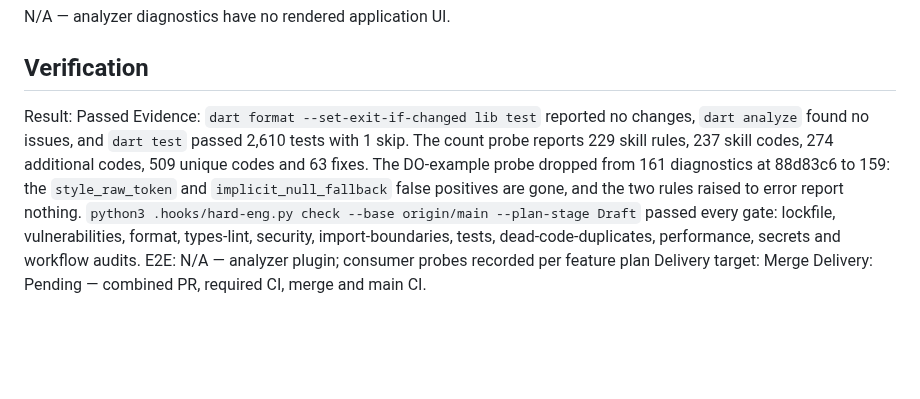
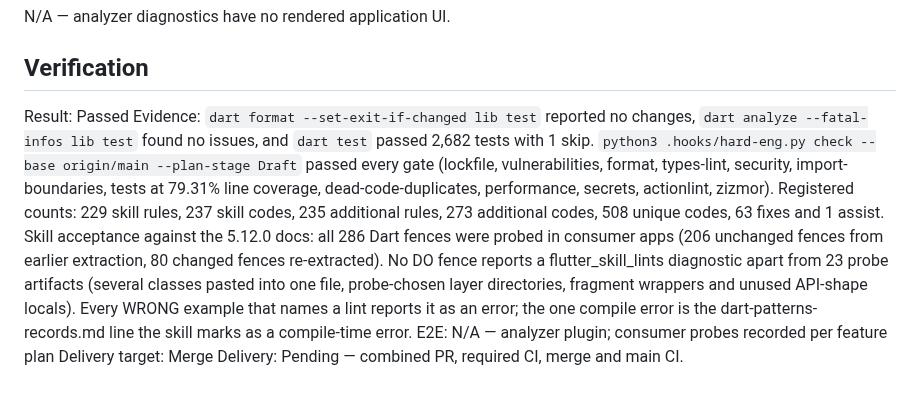
Before and after one commit to sgaabdu4/flutter_skill_lints, a Markdown page: features/skill-contract-alignment/PLAN.md, the part around the change. Rendered like a GitHub page; blank space fills up the shorter version.

Commit message:
Record final verification and skill acceptance evidence

```diff
--- a/features/skill-contract-alignment/PLAN.md
+++ b/features/skill-contract-alignment/PLAN.md
@@ -102,7 +102,7 @@ N/A — analyzer diagnostics have no rendered application UI.
 ## Verification
 
 Result: Passed
-Evidence: `dart format --set-exit-if-changed lib test` reported no changes, `dart analyze` found no issues, and `dart test` passed 2,610 tests with 1 skip. The count probe reports 229 skill rules, 237 skill codes, 274 additional codes, 509 unique codes and 63 fixes. The DO-example probe dropped from 161 diagnostics at 88d83c6 to 159: the `style_raw_token` and `implicit_null_fallback` false positives are gone, and the two rules raised to error report nothing. `python3 .hooks/hard-eng.py check --base origin/main --plan-stage Draft` passed every gate: lockfile, vulnerabilities, format, types-lint, security, import-boundaries, tests, dead-code-duplicates, performance, secrets and workflow audits.
+Evidence: `dart format --set-exit-if-changed lib test` reported no changes, `dart analyze --fatal-infos lib test` found no issues, and `dart test` passed 2,682 tests with 1 skip. `python3 .hooks/hard-eng.py check --base origin/main --plan-stage Draft` passed every gate (lockfile, vulnerabilities, format, types-lint, security, import-boundaries, tests at 79.31% line coverage, dead-code-duplicates, performance, secrets, actionlint, zizmor). Registered counts: 229 skill rules, 237 skill codes, 235 additional rules, 273 additional codes, 508 unique codes, 63 fixes and 1 assist. Skill acceptance against the 5.12.0 docs: all 286 Dart fences were probed in consumer apps (206 unchanged fences from earlier extraction, 80 changed fences re-extracted). No DO fence reports a flutter_skill_lints diagnostic apart from 23 probe artifacts (several classes pasted into one file, probe-chosen layer directories, fragment wrappers and unused API-shape locals). Every WRONG example that names a lint reports it as an error; the one compile error is the dart-patterns-records.md line the skill marks as a compile-time error.
 E2E: N/A — analyzer plugin; consumer probes recorded per feature plan
 Delivery target: Merge
 Delivery: Pending — combined PR, required CI, merge and main CI.
```
